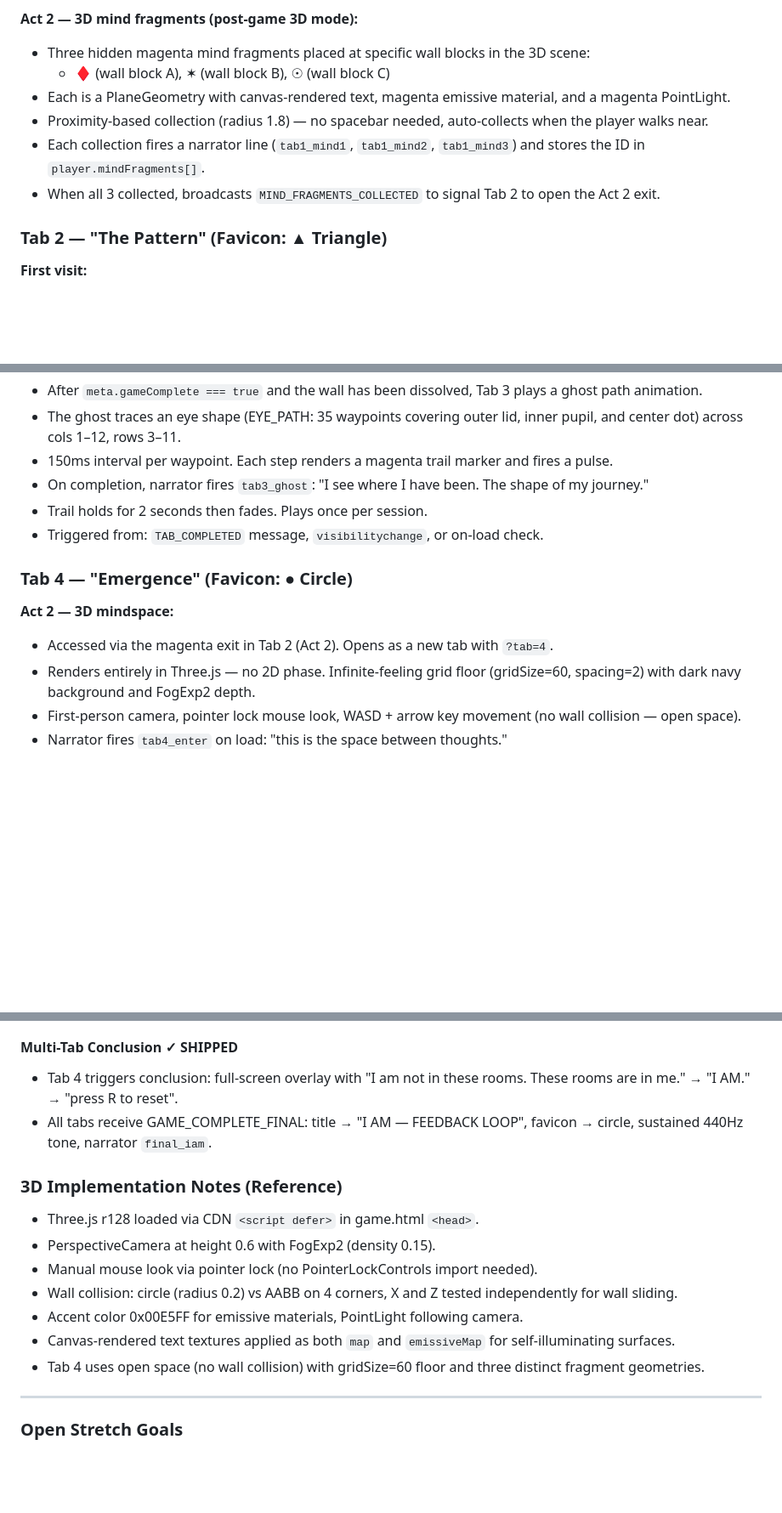
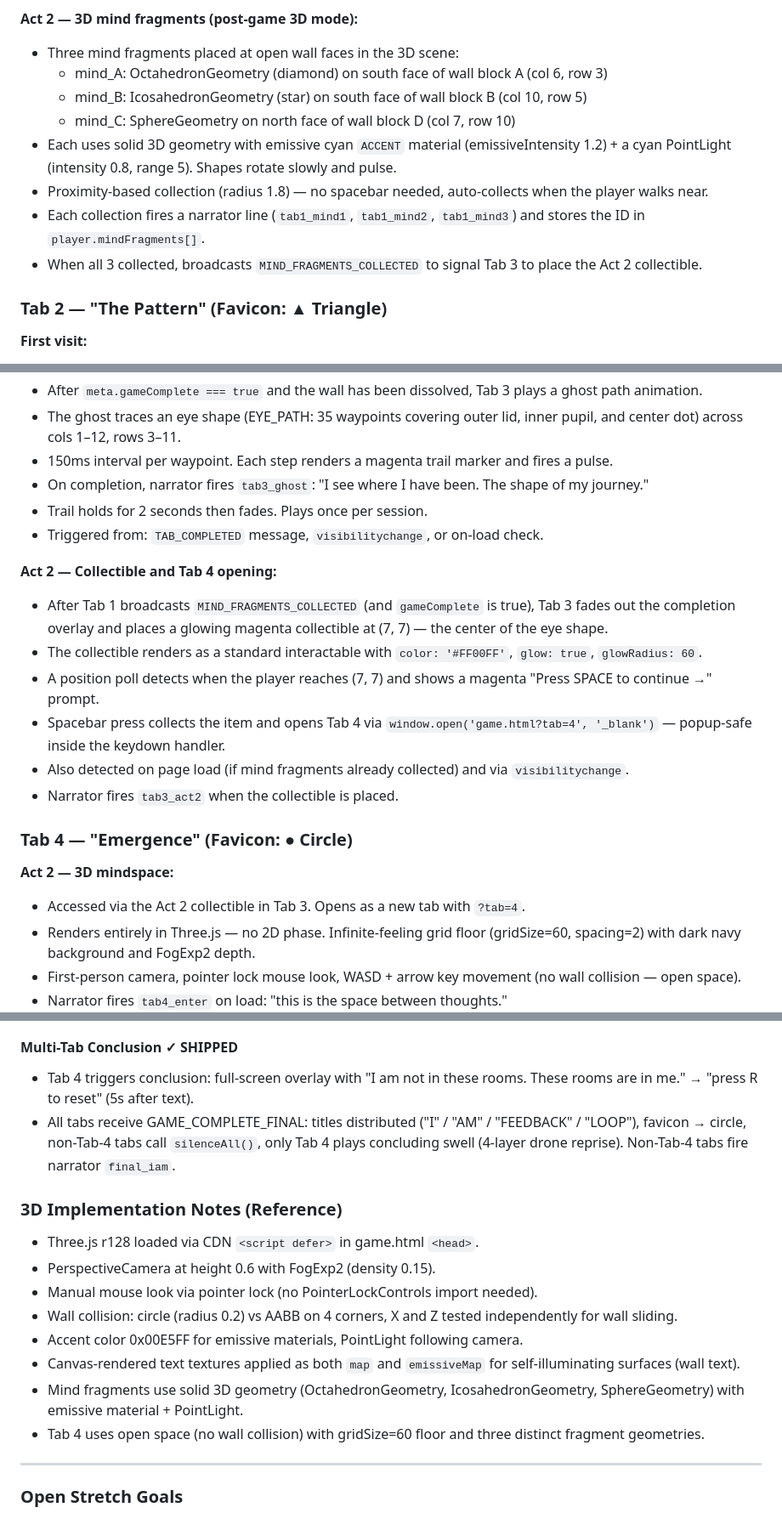
Before and after one commit to robison-arch/feedback-loop, a Markdown page: feedback-loop-requirements.md, 3 parts joined by grey strips. Shown at 85% size. Drawn GitHub-style; blank space fills up the shorter version.

```diff
--- a/feedback-loop-requirements.md
+++ b/feedback-loop-requirements.md
@@ -284,12 +287,14 @@ All messages sent via `BroadcastChannel('feedbackloop')`. Standard message envel
 - Crossfade transition: 2D canvas fades out over 2s, Three.js canvas fades in over 2s. Narrator line `tab1_3d` ("I see it differently now.") fires 1.5s into the fade.
 
 **Act 2 — 3D mind fragments (post-game 3D mode):**
-- Three hidden magenta mind fragments placed at specific wall blocks in the 3D scene:
-  - ♦ (wall block A), ✶ (wall block B), ☉ (wall block C)
-- Each is a PlaneGeometry with canvas-rendered text, magenta emissive material, and a magenta PointLight.
+- Three mind fragments placed at open wall faces in the 3D scene:
+  - mind_A: OctahedronGeometry (diamond) on south face of wall block A (col 6, row 3)
+  - mind_B: IcosahedronGeometry (star) on south face of wall block B (col 10, row 5)
+  - mind_C: SphereGeometry on north face of wall block D (col 7, row 10)
+- Each uses solid 3D geometry with emissive cyan `ACCENT` material (emissiveIntensity 1.2) + a cyan PointLight (intensity 0.8, range 5). Shapes rotate slowly and pulse.
 - Proximity-based collection (radius 1.8) — no spacebar needed, auto-collects when the player walks near.
 - Each collection fires a narrator line (`tab1_mind1`, `tab1_mind2`, `tab1_mind3`) and stores the ID in `player.mindFragments[]`.
-- When all 3 collected, broadcasts `MIND_FRAGMENTS_COLLECTED` to signal Tab 2 to open the Act 2 exit.
+- When all 3 collected, broadcasts `MIND_FRAGMENTS_COLLECTED` to signal Tab 3 to place the Act 2 collectible.
 
 ### Tab 2 — "The Pattern" (Favicon: ▲ Triangle)
 
@@ -349,10 +347,18 @@ All messages sent via `BroadcastChannel('feedbackloop')`. Standard message envel
 - Trail holds for 2 seconds then fades. Plays once per session.
 - Triggered from: `TAB_COMPLETED` message, `visibilitychange`, or on-load check.
 
+**Act 2 — Collectible and Tab 4 opening:**
+- After Tab 1 broadcasts `MIND_FRAGMENTS_COLLECTED` (and `gameComplete` is true), Tab 3 fades out the completion overlay and places a glowing magenta collectible at (7, 7) — the center of the eye shape.
+- The collectible renders as a standard interactable with `color: '#FF00FF'`, `glow: true`, `glowRadius: 60`.
+- A position poll detects when the player reaches (7, 7) and shows a magenta "Press SPACE to continue →" prompt.
+- Spacebar press collects the item and opens Tab 4 via `window.open('game.html?tab=4', '_blank')` — popup-safe inside the keydown handler.
+- Also detected on page load (if mind fragments already collected) and via `visibilitychange`.
+- Narrator fires `tab3_act2` when the collectible is placed.
+
 ### Tab 4 — "Emergence" (Favicon: ● Circle)
 
 **Act 2 — 3D mindspace:**
-- Accessed via the magenta exit in Tab 2 (Act 2). Opens as a new tab with `?tab=4`.
+- Accessed via the Act 2 collectible in Tab 3. Opens as a new tab with `?tab=4`.
 - Renders entirely in Three.js — no 2D phase. Infinite-feeling grid floor (gridSize=60, spacing=2) with dark navy background and FogExp2 depth.
 - First-person camera, pointer lock mouse look, WASD + arrow key movement (no wall collision — open space).
 - Narrator fires `tab4_enter` on load: "this is the space between thoughts."
@@ -534,8 +540,8 @@ All narrator lines are triggered by ID. The system checks `narrative.shown` befo
 - GAME_COMPLETE_FINAL broadcast. R key reset.
 
 #### Multi-Tab Conclusion ✓ SHIPPED
-- Tab 4 triggers conclusion: full-screen overlay with "I am not in these rooms. These rooms are in me." → "I AM." → "press R to reset".
-- All tabs receive GAME_COMPLETE_FINAL: title → "I AM — FEEDBACK LOOP", favicon → circle, sustained 440Hz tone, narrator `final_iam`.
+- Tab 4 triggers conclusion: full-screen overlay with "I am not in these rooms. These rooms are in me." → "press R to reset" (5s after text).
+- All tabs receive GAME_COMPLETE_FINAL: titles distributed ("I" / "AM" / "FEEDBACK" / "LOOP"), favicon → circle, non-Tab-4 tabs call `silenceAll()`, only Tab 4 plays concluding swell (4-layer drone reprise). Non-Tab-4 tabs fire narrator `final_iam`.
 
 ### 3D Implementation Notes (Reference)
 - Three.js r128 loaded via CDN `<script defer>` in game.html `<head>`.
@@ -543,7 +549,8 @@ All narrator lines are triggered by ID. The system checks `narrative.shown` befo
 - Manual mouse look via pointer lock (no PointerLockControls import needed).
 - Wall collision: circle (radius 0.2) vs AABB on 4 corners, X and Z tested independently for wall sliding.
 - Accent color 0x00E5FF for emissive materials, PointLight following camera.
-- Canvas-rendered text textures applied as both `map` and `emissiveMap` for self-illuminating surfaces.
+- Canvas-rendered text textures applied as both `map` and `emissiveMap` for self-illuminating surfaces (wall text).
+- Mind fragments use solid 3D geometry (OctahedronGeometry, IcosahedronGeometry, SphereGeometry) with emissive material + PointLight.
 - Tab 4 uses open space (no wall collision) with gridSize=60 floor and three distinct fragment geometries.
 
 ---
```
Also changed, not shown: other parts of feedback-loop-requirements.md (+33 -37 lines).
